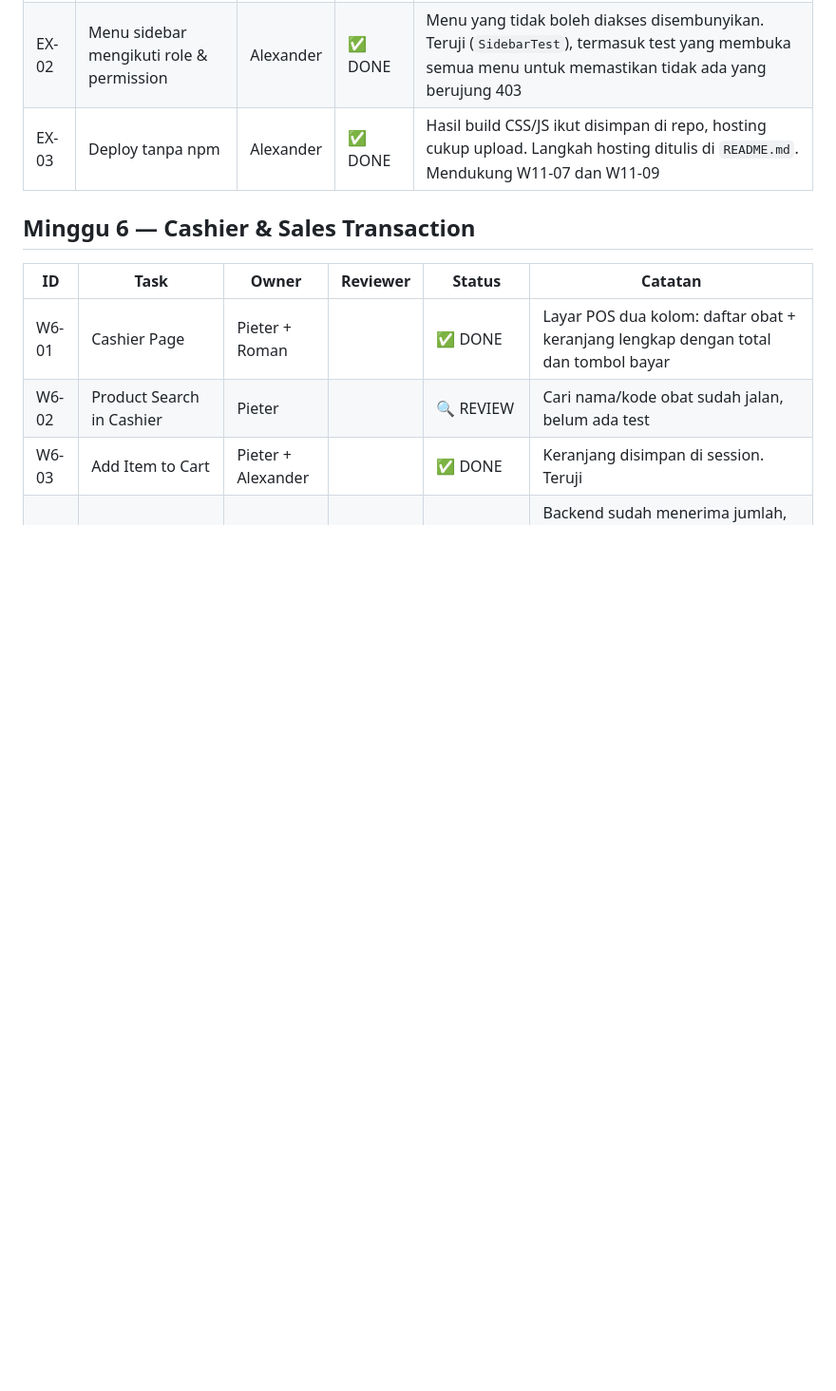
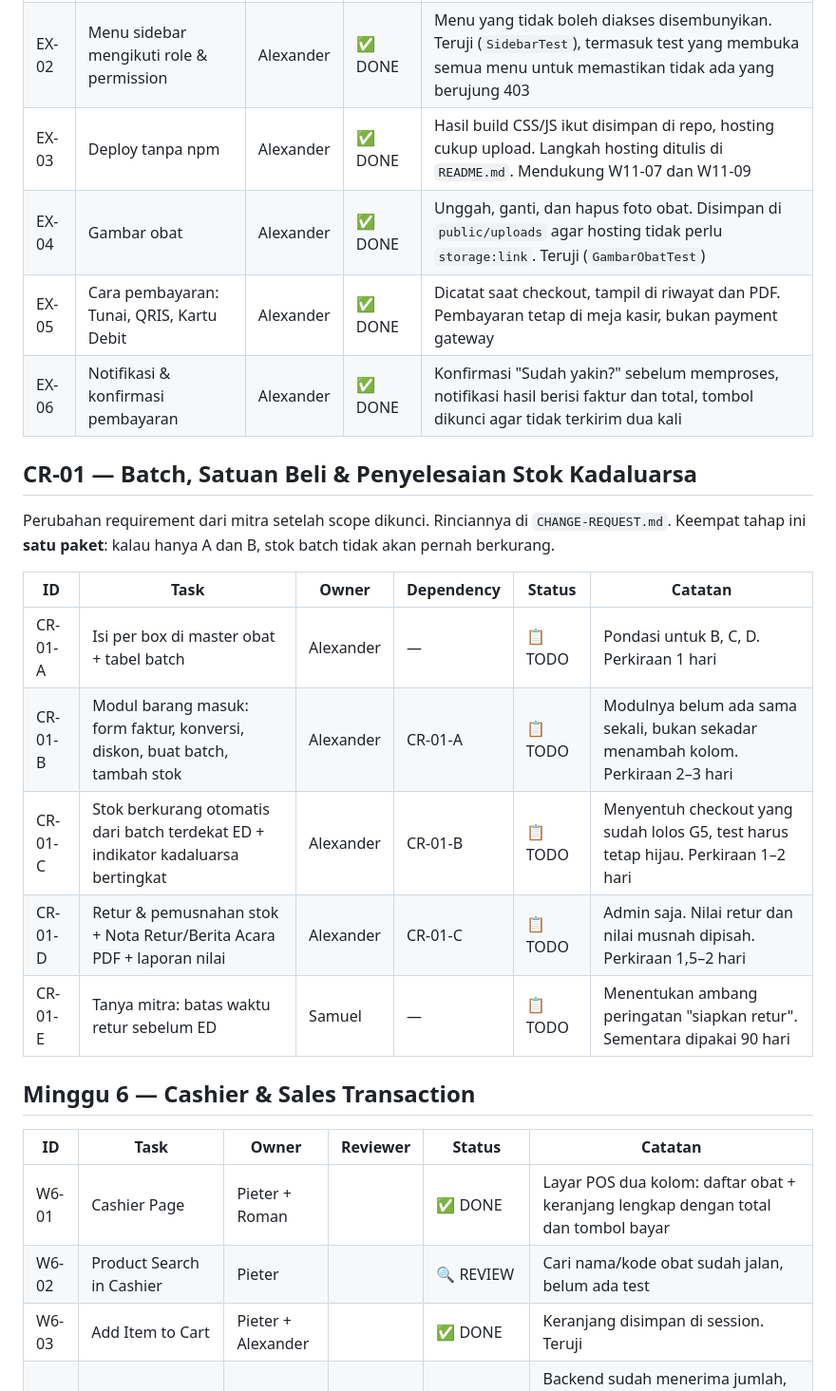
Before and after one commit to Noctissinnit/apotek-capstone, a Markdown page: TASK-BOARD.md, the part around one of its changes. Shown at 95% size. Rendered like a GitHub page; blank space fills up the shorter version.

```diff
--- a/TASK-BOARD.md
+++ b/TASK-BOARD.md
@@ -178,6 +179,22 @@ Sudah dikerjakan tetapi tidak ada di daftar task Implementation Plan.
 | EX-01 | CRUD Kategori Obat | Alexander | ✅ DONE | Tabel `kategori` + relasi ke obat, kategori yang masih dipakai tidak bisa dihapus. Teruji (`KategoriTest`) |
 | EX-02 | Menu sidebar mengikuti role & permission | Alexander | ✅ DONE | Menu yang tidak boleh diakses disembunyikan. Teruji (`SidebarTest`), termasuk test yang membuka semua menu untuk memastikan tidak ada yang berujung 403 |
 | EX-03 | Deploy tanpa npm | Alexander | ✅ DONE | Hasil build CSS/JS ikut disimpan di repo, hosting cukup upload. Langkah hosting ditulis di `README.md`. Mendukung W11-07 dan W11-09 |
+| EX-04 | Gambar obat | Alexander | ✅ DONE | Unggah, ganti, dan hapus foto obat. Disimpan di `public/uploads` agar hosting tidak perlu `storage:link`. Teruji (`GambarObatTest`) |
+| EX-05 | Cara pembayaran: Tunai, QRIS, Kartu Debit | Alexander | ✅ DONE | Dicatat saat checkout, tampil di riwayat dan PDF. Pembayaran tetap di meja kasir, bukan payment gateway |
+| EX-06 | Notifikasi & konfirmasi pembayaran | Alexander | ✅ DONE | Konfirmasi "Sudah yakin?" sebelum memproses, notifikasi hasil berisi faktur dan total, tombol dikunci agar tidak terkirim dua kali |
+
+## CR-01 — Batch, Satuan Beli & Penyelesaian Stok Kadaluarsa
+
+Perubahan requirement dari mitra setelah scope dikunci. Rinciannya di `CHANGE-REQUEST.md`.
+Keempat tahap ini **satu paket**: kalau hanya A dan B, stok batch tidak akan pernah berkurang.
+
+| ID | Task | Owner | Dependency | Status | Catatan |
+|---|---|---|---|---|---|
+| CR-01-A | Isi per box di master obat + tabel batch | Alexander | — | 📋 TODO | Pondasi untuk B, C, D. Perkiraan 1 hari |
+| CR-01-B | Modul barang masuk: form faktur, konversi, diskon, buat batch, tambah stok | Alexander | CR-01-A | 📋 TODO | Modulnya belum ada sama sekali, bukan sekadar menambah kolom. Perkiraan 2–3 hari |
+| CR-01-C | Stok berkurang otomatis dari batch terdekat ED + indikator kadaluarsa bertingkat | Alexander | CR-01-B | 📋 TODO | Menyentuh checkout yang sudah lolos G5, test harus tetap hijau. Perkiraan 1–2 hari |
+| CR-01-D | Retur & pemusnahan stok + Nota Retur/Berita Acara PDF + laporan nilai | Alexander | CR-01-C | 📋 TODO | Admin saja. Nilai retur dan nilai musnah dipisah. Perkiraan 1,5–2 hari |
+| CR-01-E | Tanya mitra: batas waktu retur sebelum ED | Samuel | — | 📋 TODO | Menentukan ambang peringatan "siapkan retur". Sementara dipakai 90 hari |
 
 ## Minggu 6 — Cashier & Sales Transaction
 
```
Also changed, not shown: other parts of TASK-BOARD.md (+5 -4 lines), CHANGE-REQUEST.md (added, +123 -0 lines).
